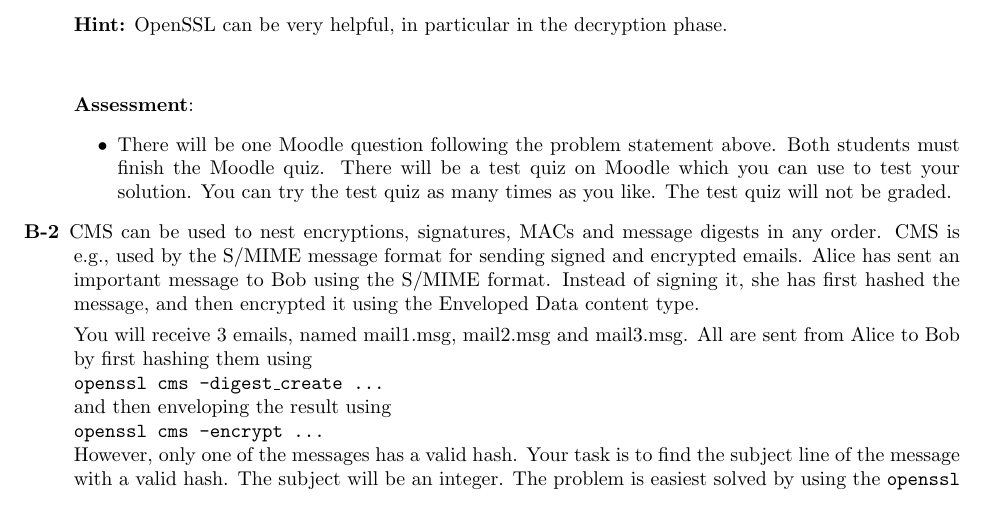
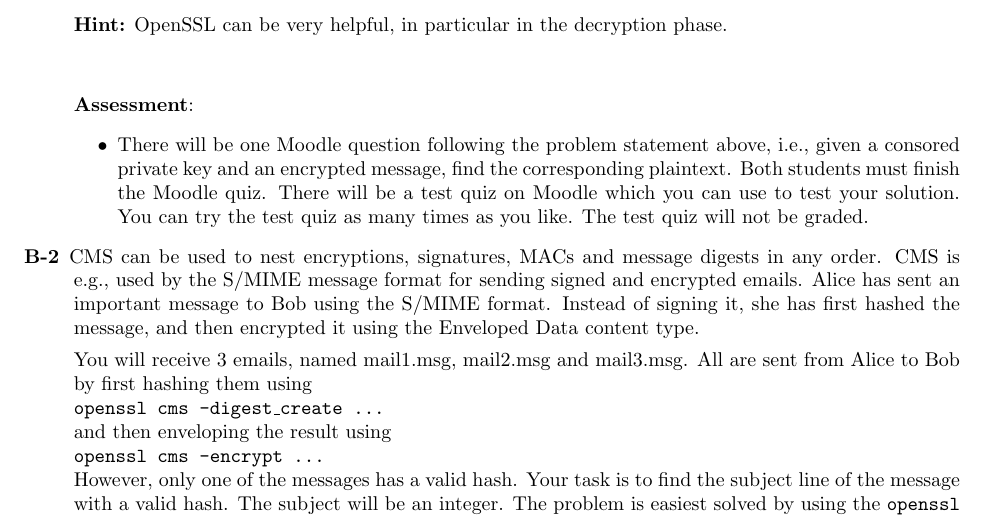
Before and after one commit to eit-lth/Advanced-Web-Security_EITN41, a LaTeX problem sheet (5 Data Representation and PKI/HomeAssignment_5.tex): part of page 2 of 6, cut so that both start at the same text. Compiled offline with pdfLaTeX.

Commit message:
Clarification in HA5B1

```diff
--- a/5 Data Representation and PKI/HomeAssignment_5.tex
+++ b/5 Data Representation and PKI/HomeAssignment_5.tex
@@ -62,7 +62,7 @@
 
 			\textbf{Assessment}:
 			\begin{itemize}
-				\item There will be one Moodle question following the problem statement above. Both students must finish the Moodle quiz.
+				\item There will be one Moodle question following the problem statement above, i.e., given a consored private key and an encrypted message, find the corresponding plaintext. Both students must finish the Moodle quiz.
 				There will be a test quiz on Moodle which you can use to test your solution. You can try the test quiz as many times as you like. The test quiz will not be graded.
 			\end{itemize}
 		}
```
Also changed, not shown: 5 Data Representation and PKI/HomeAssignment_5.pdf.
